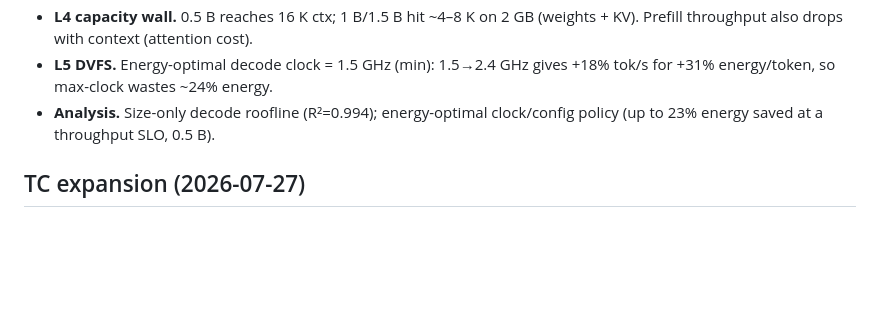
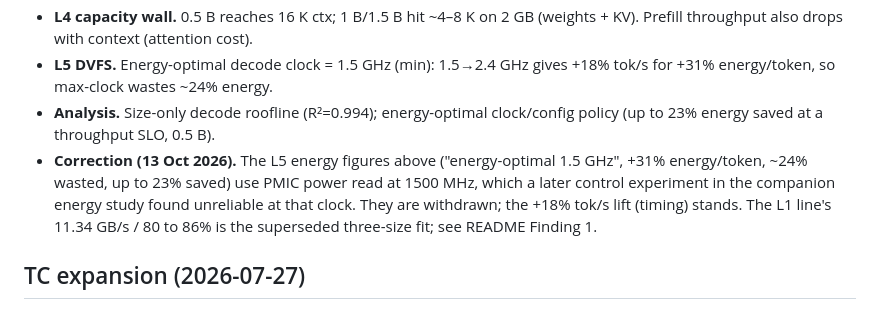
Before and after one commit to manunicholasjacob/edge-llm-memory-wall, a Markdown page: LAB_NOTEBOOK.md, the part around the change. Rendered like a GitHub page; blank space fills up the shorter version.

Commit message:
LAB_NOTEBOOK: mark the 1500 MHz energy figures as withdrawn
The L5 and Analysis bullets still stated the energy-optimal 1.5 GHz
clock and the ~24% / 23% figures with no qualifier. Add a dated
correction line instead of rewriting the notebook history, and point
the superseded 11.34 GB/s line at README Finding 1.

Co-Authored-By: Claude Opus 5.5 <noreply@anthropic.com>

```diff
--- a/LAB_NOTEBOOK.md
+++ b/LAB_NOTEBOOK.md
@@ -18,6 +18,10 @@ Peak DRAM read 13.98 GB/s (from the memory-wall study). Clock pinned 2.4 GHz exc
   energy/token, so max-clock wastes ~24% energy.
 - **Analysis.** Size-only decode roofline (R²=0.994); energy-optimal clock/config policy (up to 23%
   energy saved at a throughput SLO, 0.5 B).
+- **Correction (13 Oct 2026).** The L5 energy figures above ("energy-optimal 1.5 GHz", +31% energy/token,
+  ~24% wasted, up to 23% saved) use PMIC power read at 1500 MHz, which a later control experiment in the
+  companion energy study found unreliable at that clock. They are withdrawn; the +18% tok/s lift (timing)
+  stands. The L1 line's 11.34 GB/s / 80 to 86% is the superseded three-size fit; see README Finding 1.
 
 ## TC expansion (2026-07-27)
 - **Roofline strengthened to 7 points**: the 3-size sweep PLUS the 5 quantized 0.5B models all
```
